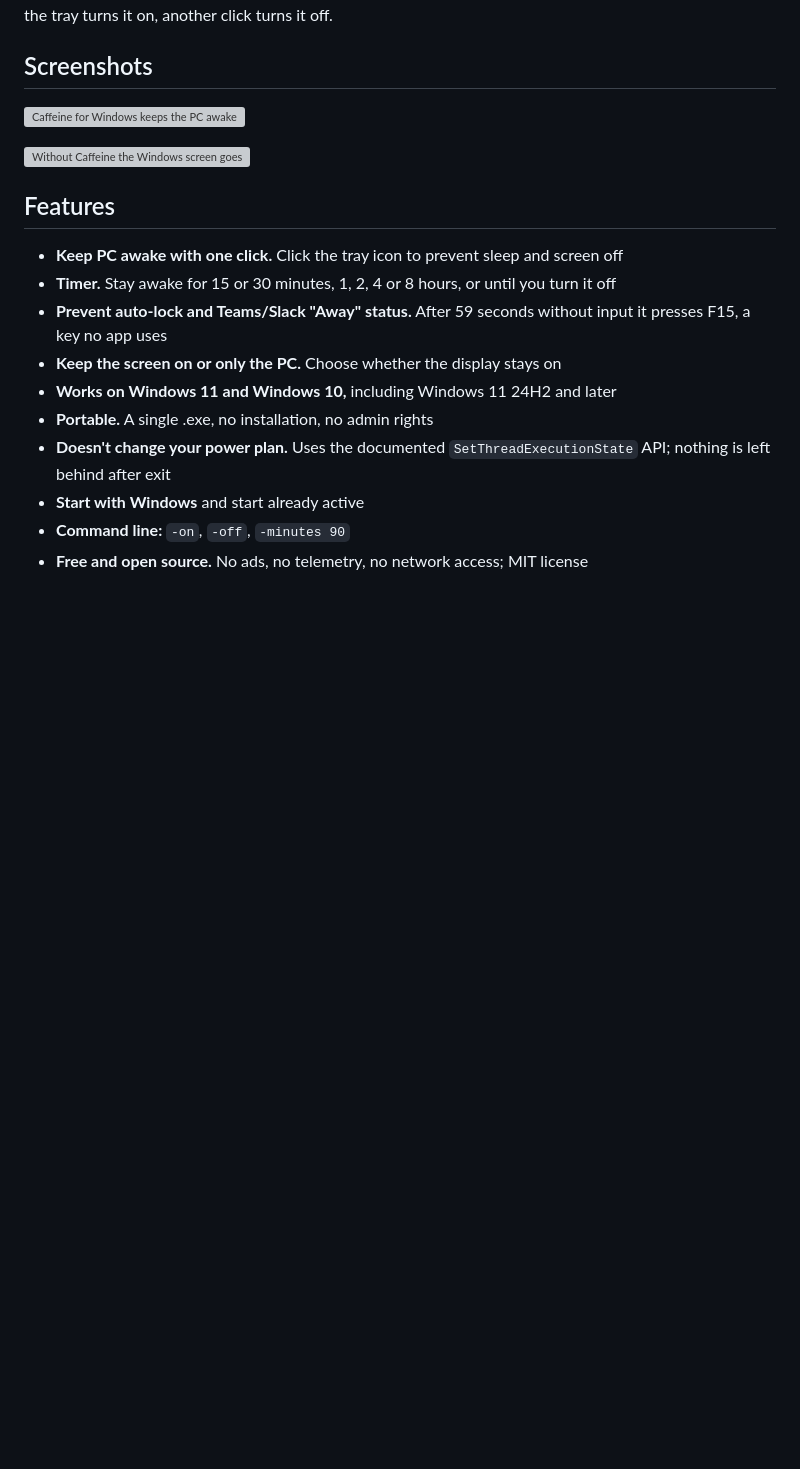
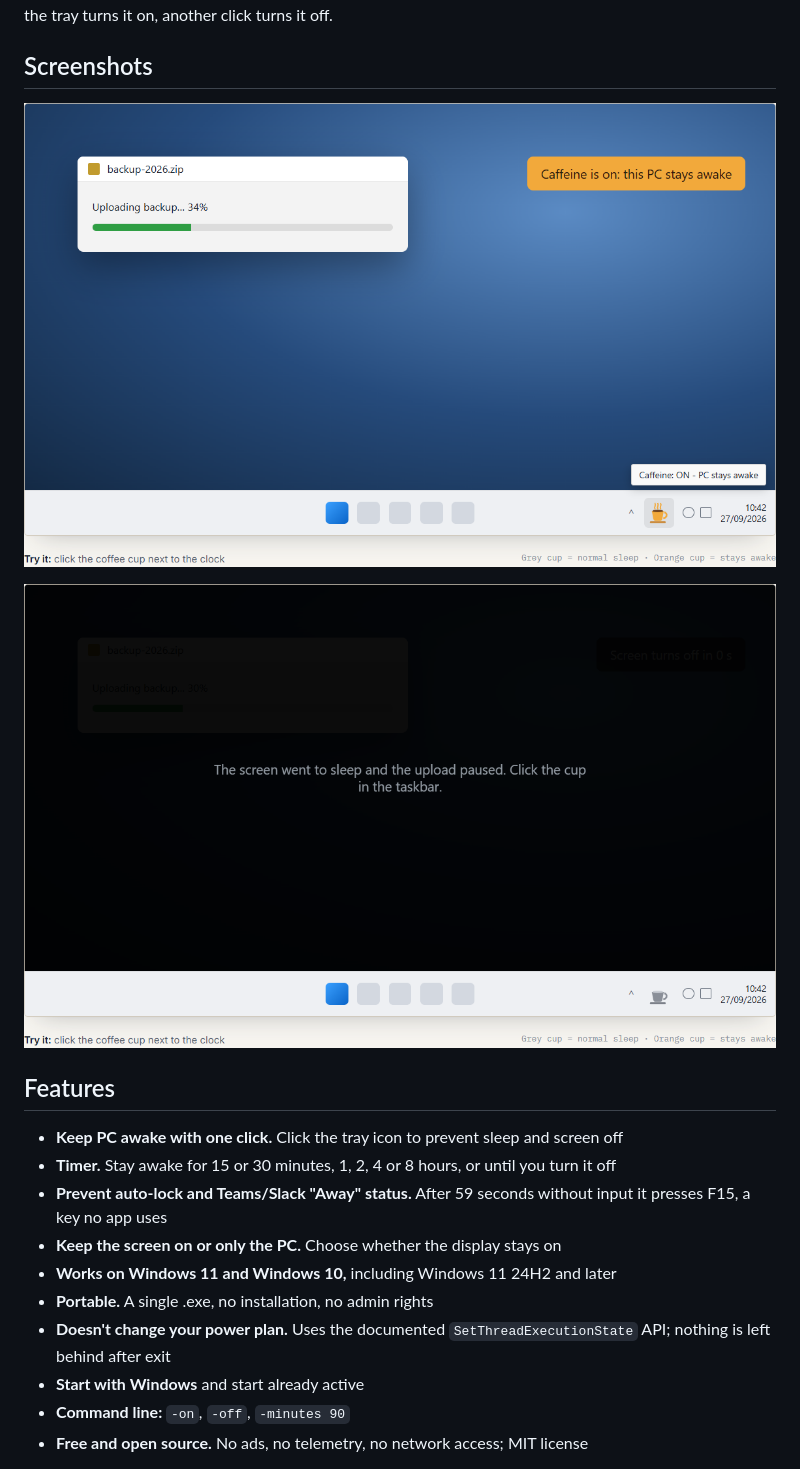
Before and after one commit to StewardFurnace/Caffeine-for-Windows, a Markdown page: README.md, the part around the change. Drawn GitHub-style; blank space fills up the shorter version; grey boxes are pictures that could not be loaded.

```diff
--- a/README.md
+++ b/README.md
@@ -4,9 +4,9 @@
 
 ## Screenshots
 
-![Caffeine for Windows keeps the PC awake on Windows 11: orange coffee cup in the tray, upload keeps running](assets/screenshots/caffeine-keep-pc-awake-windows-11.png)
+![Caffeine for Windows keeps the PC awake on Windows 11: orange coffee cup in the tray, upload keeps running](https://github.com/StewardFurnace/Caffeine-for-Windows/blob/main/assets/caffeine-keep-pc-awake-windows-11.png)
 
-![Without Caffeine the Windows screen goes to sleep and the upload pauses](assets/screenshots/windows-screen-sleep-without-caffeine.png)
+![Without Caffeine the Windows screen goes to sleep and the upload pauses](https://github.com/StewardFurnace/Caffeine-for-Windows/blob/main/assets/windows-screen-sleep-without-caffeine.png)
 
 ## Features
 
```
